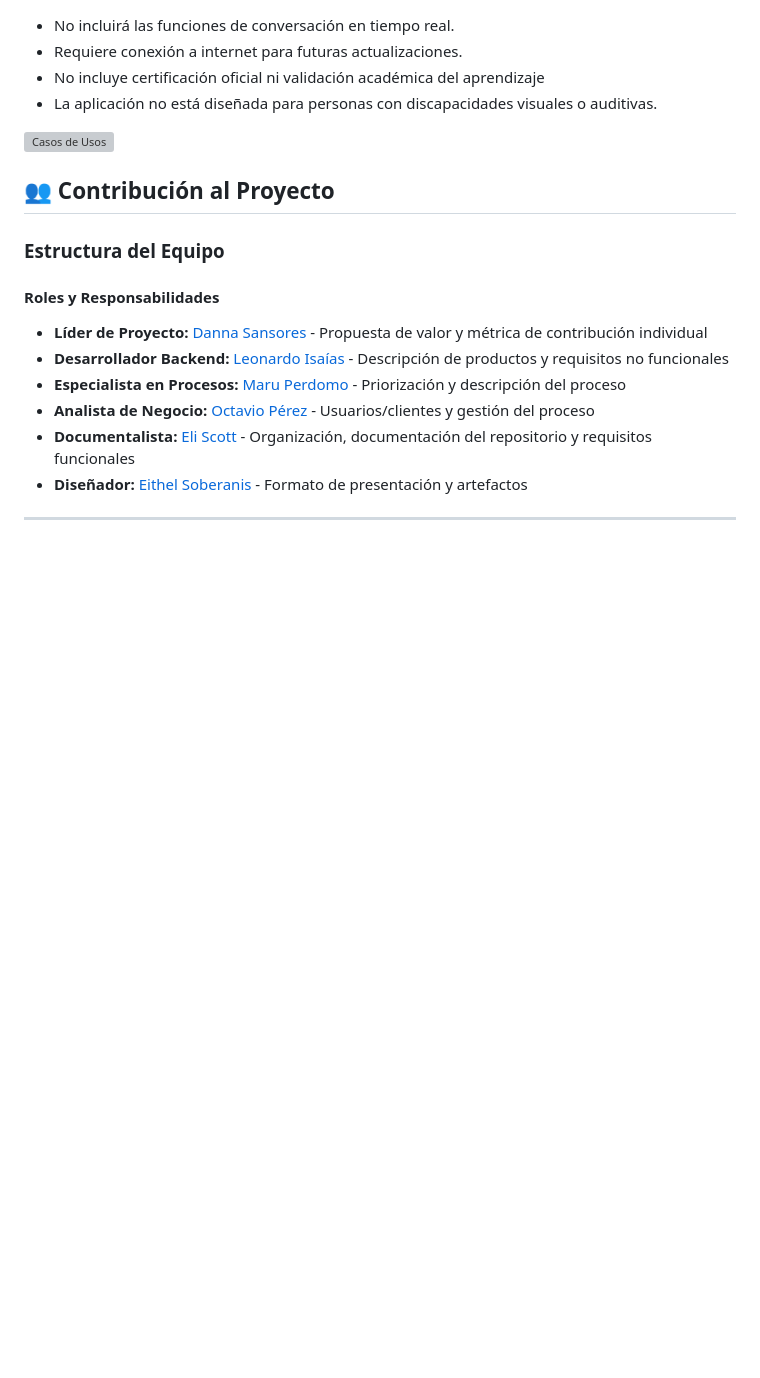
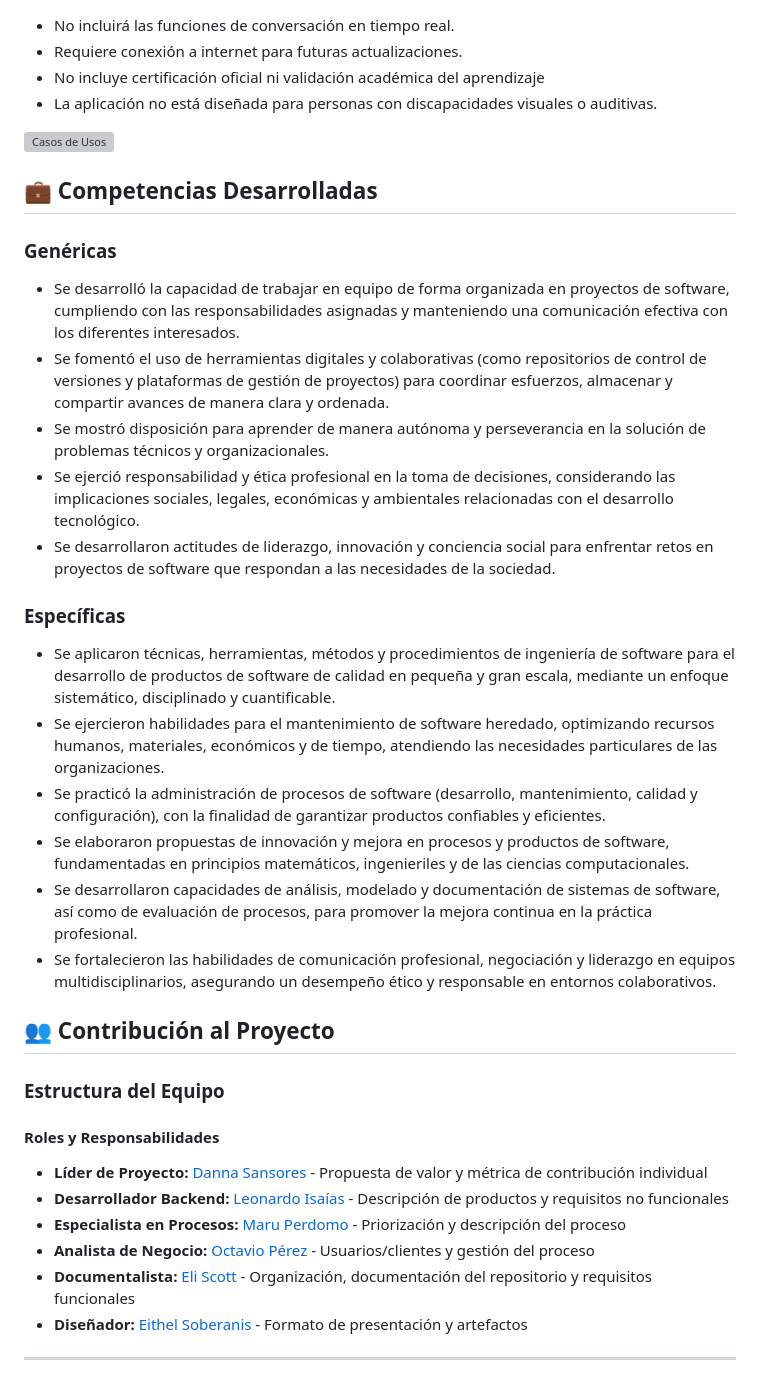
Before and after one commit to melismau/FIS-Cambranes-EQ1, a Markdown page: Proyecto Final/README.md, the part around the change. GitHub-like rendering; blank space fills up the shorter version; grey boxes are pictures that could not be loaded.

```diff
--- a/Proyecto Final/README.md
+++ b/Proyecto Final/README.md
@@ -44,10 +44,24 @@ El valor principal de la aplicación es:
 
 ![Casos de Usos](docs/requisitos/artefactos/caso-de-uso2.jpeg)
 
+## 💼 Competencias Desarrolladas
+### Genéricas
+- Se desarrolló la capacidad de trabajar en equipo de forma organizada en proyectos de software, cumpliendo con las responsabilidades asignadas y manteniendo una comunicación efectiva con los diferentes interesados.
+- Se fomentó el uso de herramientas digitales y colaborativas (como repositorios de control de versiones y plataformas de gestión de proyectos) para coordinar esfuerzos, almacenar y compartir avances de manera clara y ordenada.
+- Se mostró disposición para aprender de manera autónoma y perseverancia en la solución de problemas técnicos y organizacionales.
+- Se ejerció responsabilidad y ética profesional en la toma de decisiones, considerando las implicaciones sociales, legales, económicas y ambientales relacionadas con el desarrollo tecnológico.
+- Se desarrollaron actitudes de liderazgo, innovación y conciencia social para enfrentar retos en proyectos de software que respondan a las necesidades de la sociedad.
+
+### Específicas
+- Se aplicaron técnicas, herramientas, métodos y procedimientos de ingeniería de software para el desarrollo de productos de software de calidad en pequeña y gran escala, mediante un enfoque sistemático, disciplinado y cuantificable.
+- Se ejercieron habilidades para el mantenimiento de software heredado, optimizando recursos humanos, materiales, económicos y de tiempo, atendiendo las necesidades particulares de las organizaciones.
+- Se practicó la administración de procesos de software (desarrollo, mantenimiento, calidad y configuración), con la finalidad de garantizar productos confiables y eficientes.
+- Se elaboraron propuestas de innovación y mejora en procesos y productos de software, fundamentadas en principios matemáticos, ingenieriles y de las ciencias computacionales.
+- Se desarrollaron capacidades de análisis, modelado y documentación de sistemas de software, así como de evaluación de procesos, para promover la mejora continua en la práctica profesional.
+- Se fortalecieron las habilidades de comunicación profesional, negociación y liderazgo en equipos multidisciplinarios, asegurando un desempeño ético y responsable en entornos colaborativos.
+
 ## 👥 Contribución al Proyecto
-
 ### Estructura del Equipo
-
 #### Roles y Responsabilidades
 - **Líder de Proyecto:** [Danna Sansores](https://github.com/dannasansores) - Propuesta de valor y métrica de contribución individual
 - **Desarrollador Backend:** [Leonardo Isaías](https://github.com/manriqueespinosaleonardo) - Descripción de productos y requisitos no funcionales
```
